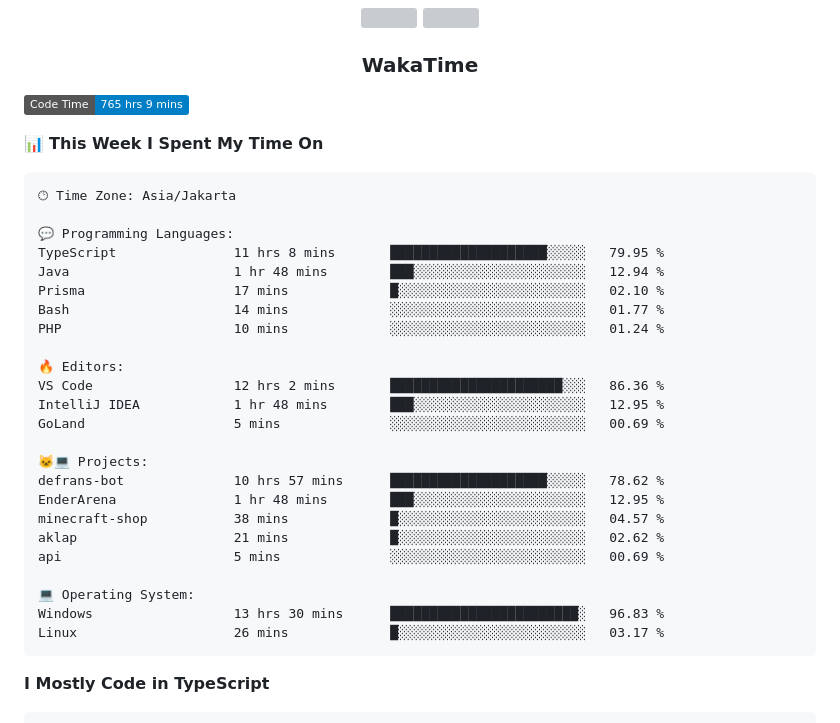
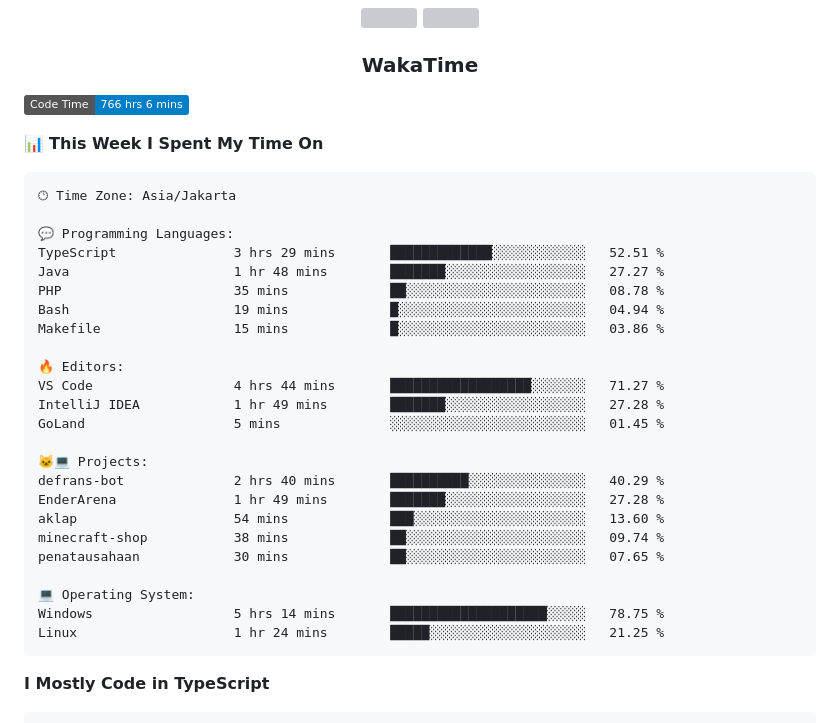
Before and after one commit to Tiramitzu/tiramitzu, a Markdown page: README.md, the part around one of its changes. Drawn GitHub-style; badges without logos; grey boxes are pictures that could not be loaded.

Commit message:
Updated with Dev Metrics

````diff
--- a/README.md
+++ b/README.md
@@ -56,7 +56,7 @@
 <h3 align="center">WakaTime</h3>
 
 <!--START_SECTION:waka-->
-![Code Time](http://img.shields.io/badge/Code%20Time-765%20hrs%209%20mins-blue)
+![Code Time](http://img.shields.io/badge/Code%20Time-766%20hrs%206%20mins-blue)
 
 📊 **This Week I Spent My Time On**
 
@@ -64,27 +64,27 @@
 🕑︎ Time Zone: Asia/Jakarta
 
 💬 Programming Languages:
-TypeScript               11 hrs 8 mins       ████████████████████░░░░░   79.95 %
-Java                     1 hr 48 mins        ███░░░░░░░░░░░░░░░░░░░░░░   12.94 %
-Prisma                   17 mins             █░░░░░░░░░░░░░░░░░░░░░░░░   02.10 %
-Bash                     14 mins             ░░░░░░░░░░░░░░░░░░░░░░░░░   01.77 %
-PHP                      10 mins             ░░░░░░░░░░░░░░░░░░░░░░░░░   01.24 %
+TypeScript               3 hrs 29 mins       █████████████░░░░░░░░░░░░   52.51 %
+Java                     1 hr 48 mins        ███████░░░░░░░░░░░░░░░░░░   27.27 %
+PHP                      35 mins             ██░░░░░░░░░░░░░░░░░░░░░░░   08.78 %
+Bash                     19 mins             █░░░░░░░░░░░░░░░░░░░░░░░░   04.94 %
+Makefile                 15 mins             █░░░░░░░░░░░░░░░░░░░░░░░░   03.86 %
 
 🔥 Editors:
-VS Code                  12 hrs 2 mins       ██████████████████████░░░   86.36 %
-IntelliJ IDEA            1 hr 48 mins        ███░░░░░░░░░░░░░░░░░░░░░░   12.95 %
-GoLand                   5 mins              ░░░░░░░░░░░░░░░░░░░░░░░░░   00.69 %
+VS Code                  4 hrs 44 mins       ██████████████████░░░░░░░   71.27 %
+IntelliJ IDEA            1 hr 49 mins        ███████░░░░░░░░░░░░░░░░░░   27.28 %
+GoLand                   5 mins              ░░░░░░░░░░░░░░░░░░░░░░░░░   01.45 %
 
 🐱‍💻 Projects:
-defrans-bot              10 hrs 57 mins      ████████████████████░░░░░   78.62 %
-EnderArena               1 hr 48 mins        ███░░░░░░░░░░░░░░░░░░░░░░   12.95 %
-minecraft-shop           38 mins             █░░░░░░░░░░░░░░░░░░░░░░░░   04.57 %
-aklap                    21 mins             █░░░░░░░░░░░░░░░░░░░░░░░░   02.62 %
-api                      5 mins              ░░░░░░░░░░░░░░░░░░░░░░░░░   00.69 %
+defrans-bot              2 hrs 40 mins       ██████████░░░░░░░░░░░░░░░   40.29 %
+EnderArena               1 hr 49 mins        ███████░░░░░░░░░░░░░░░░░░   27.28 %
+aklap                    54 mins             ███░░░░░░░░░░░░░░░░░░░░░░   13.60 %
+minecraft-shop           38 mins             ██░░░░░░░░░░░░░░░░░░░░░░░   09.74 %
+penatausahaan            30 mins             ██░░░░░░░░░░░░░░░░░░░░░░░   07.65 %
 
 💻 Operating System:
-Windows                  13 hrs 30 mins      ████████████████████████░   96.83 %
-Linux                    26 mins             █░░░░░░░░░░░░░░░░░░░░░░░░   03.17 %
+Windows                  5 hrs 14 mins       ████████████████████░░░░░   78.75 %
+Linux                    1 hr 24 mins        █████░░░░░░░░░░░░░░░░░░░░   21.25 %
 ```
 
 **I Mostly Code in TypeScript**
````
Also changed, not shown: other parts of README.md (+1 -1 lines).
